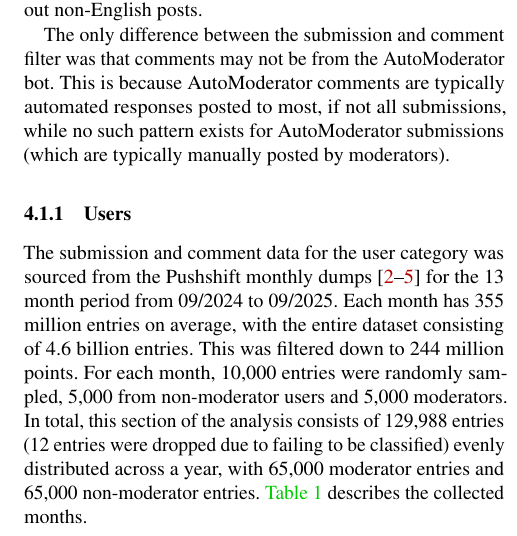
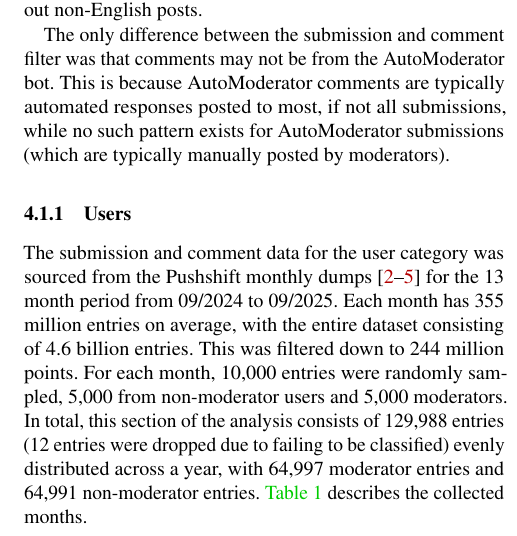
Before and after one commit to Andallfor/396H-Project, a LaTeX document (papers/final/final.tex): part of one column of page 3 of 7, cut so that both start at the same text. Compiled offline with pdfLaTeX; a LaTeX package or settings file that is missing is left out.

Commit message:
minor correction

```diff
--- a/papers/final/final.tex
+++ b/papers/final/final.tex
@@ -77,7 +77,7 @@ The only difference between the submission and comment filter was that comments
 
 \subsubsection{Users}
 
-The submission and comment data for the user category was sourced from the Pushshift monthly dumps~\cite{dump,dump07,dump08,dump09} for the 13 month period from 09/2024 to 09/2025. Each month has 355 million entries on average, with the entire dataset consisting of 4.6 billion entries. This was filtered down to 244 million points. For each month, 10,000 entries were randomly sampled, 5,000 from non-moderator users and 5,000 moderators. In total, this section of the analysis consists of 129,988 entries (12 entries were dropped due to failing to be classified) evenly distributed across a year, with 65,000 moderator entries and 65,000 non-moderator entries. \autoref{tab:monthly} describes the collected months.
+The submission and comment data for the user category was sourced from the Pushshift monthly dumps~\cite{dump,dump07,dump08,dump09} for the 13 month period from 09/2024 to 09/2025. Each month has 355 million entries on average, with the entire dataset consisting of 4.6 billion entries. This was filtered down to 244 million points. For each month, 10,000 entries were randomly sampled, 5,000 from non-moderator users and 5,000 moderators. In total, this section of the analysis consists of 129,988 entries (12 entries were dropped due to failing to be classified) evenly distributed across a year, with 64,997 moderator entries and 64,991 non-moderator entries. \autoref{tab:monthly} describes the collected months.
 
 \subsubsection{Subreddits}
 
```
Also changed, not shown: papers/final/final.pdf.
